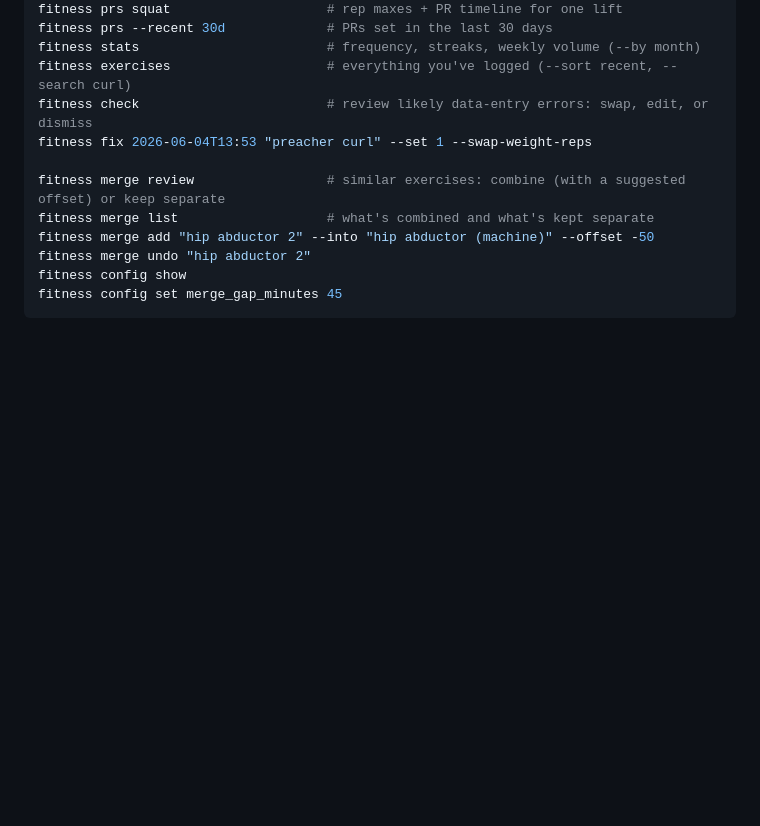
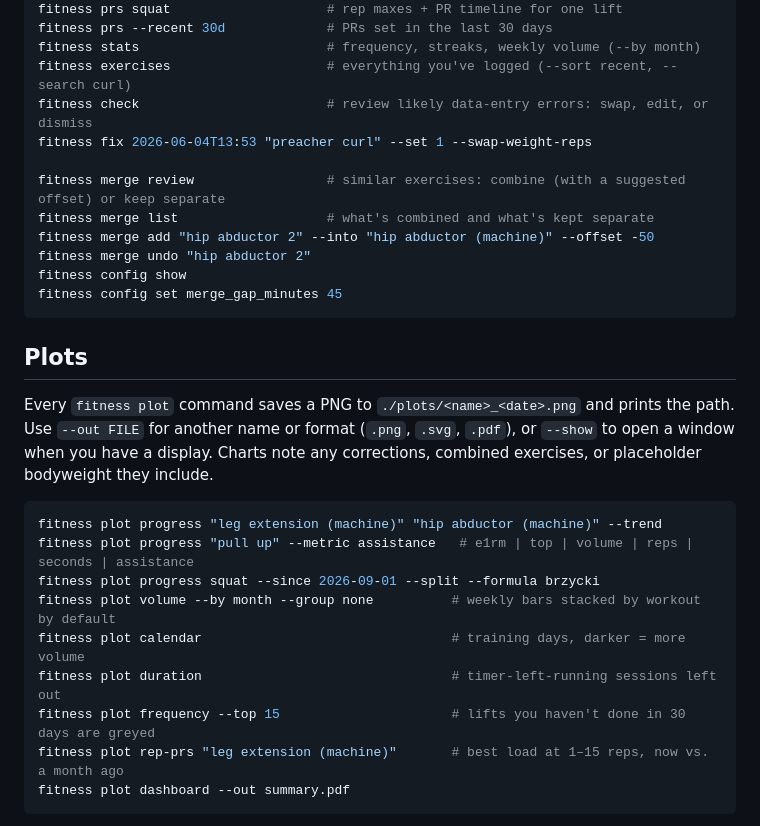
Before and after one commit to evandm4/fitness_aggregator, a Markdown page: README.md, the part around one of its changes. Drawn GitHub-style; blank space fills up the shorter version.

Commit message:
Document plots in README with sample charts from the real export
Co-Authored-By: Claude Opus 5.5 <noreply@anthropic.com>
Claude-Session: https://claude.ai/code/session_01Qiu6FFdUcYzvgXsnnm1pTB

````diff
--- a/README.md
+++ b/README.md
@@ -33,3 +33,19 @@ fitness config show
 fitness config set merge_gap_minutes 45
 ```
 
+## Plots
+
+Every `fitness plot` command saves a PNG to `./plots/<name>_<date>.png` and prints the path. Use `--out FILE` for another name or format (`.png`, `.svg`, `.pdf`), or `--show` to open a window when you have a display. Charts note any corrections, combined exercises, or placeholder bodyweight they include.
+
+```bash
+fitness plot progress "leg extension (machine)" "hip abductor (machine)" --trend
+fitness plot progress "pull up" --metric assistance   # e1rm | top | volume | reps | seconds | assistance
+fitness plot progress squat --since 2026-09-01 --split --formula brzycki
+fitness plot volume --by month --group none          # weekly bars stacked by workout by default
+fitness plot calendar                                # training days, darker = more volume
+fitness plot duration                                # timer-left-running sessions left out
+fitness plot frequency --top 15                      # lifts you haven't done in 30 days are greyed
+fitness plot rep-prs "leg extension (machine)"       # best load at 1–15 reps, now vs. a month ago
+fitness plot dashboard --out summary.pdf
+```
+
````
Also changed, not shown: other parts of README.md (+13 -0 lines), docs/images/plot_calendar.png (added), docs/images/plot_dashboard.png (added), docs/images/plot_merge_preview.png (added), docs/images/plot_progress.png (added), docs/images/plot_rep_prs.png (added), docs/images/plot_volume.png (added).
